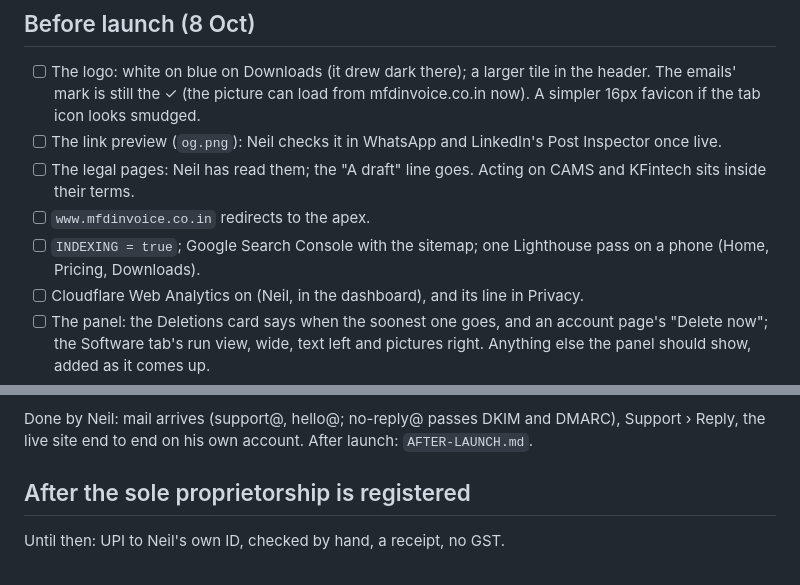
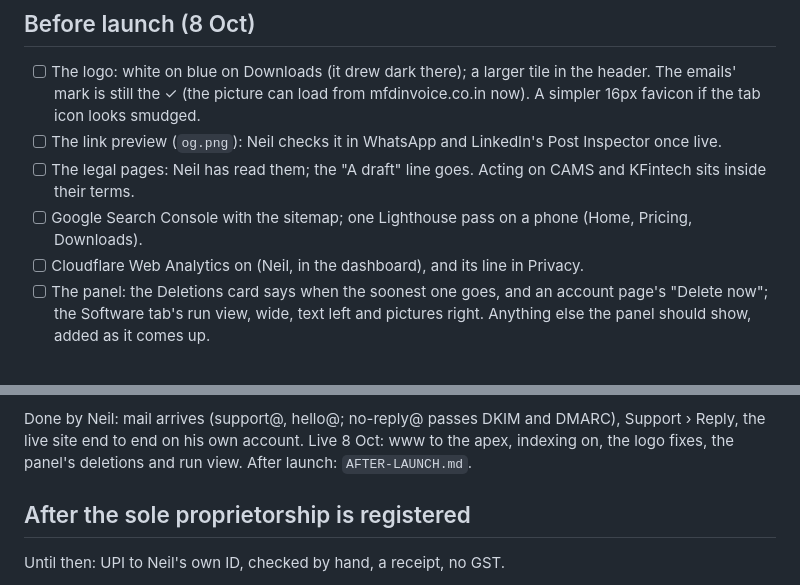
Before and after one commit to Neil-Lunavat/mfdinvoice, a Markdown page: website/todo/WEBSITE-TODO.md, 2 parts joined by grey strips. GitHub-like rendering.

Commit message:
Website list: www and indexing live
Co-Authored-By: Claude Opus 5.5 <noreply@anthropic.com>

```diff
--- a/website/todo/WEBSITE-TODO.md
+++ b/website/todo/WEBSITE-TODO.md
@@ -29,8 +29,7 @@ in `IDEAS.md` at the repo root; the software's list is `TODO.md`.
       the ✓ (the picture can load from mfdinvoice.co.in now). A simpler 16px favicon if the tab icon looks smudged.
 - [ ] The link preview (`og.png`): Neil checks it in WhatsApp and LinkedIn's Post Inspector once live.
 - [ ] The legal pages: Neil has read them; the "A draft" line goes. Acting on CAMS and KFintech sits inside their terms.
-- [ ] `www.mfdinvoice.co.in` redirects to the apex.
-- [ ] `INDEXING = true`; Google Search Console with the sitemap; one Lighthouse pass on a phone (Home, Pricing,
+- [ ] Google Search Console with the sitemap; one Lighthouse pass on a phone (Home, Pricing,
       Downloads).
 - [ ] Cloudflare Web Analytics on (Neil, in the dashboard), and its line in Privacy.
 - [ ] The panel: the Deletions card says when the soonest one goes, and an account page's "Delete now"; the Software
@@ -48,7 +47,8 @@ in `IDEAS.md` at the repo root; the software's list is `TODO.md`.
       support@mfdinvoice.co.in (smtp.gmail.com, 587, the Gmail address and an app password); one reaches another inbox.
 
 Done by Neil: mail arrives (support@, hello@; no-reply@ passes DKIM and DMARC), Support › Reply, the live site end to
-end on his own account. After launch: `AFTER-LAUNCH.md`.
+end on his own account. Live 8 Oct: www to the apex, indexing on, the logo fixes, the panel's deletions and run
+view. After launch: `AFTER-LAUNCH.md`.
 
 ## After the sole proprietorship is registered
 
```
